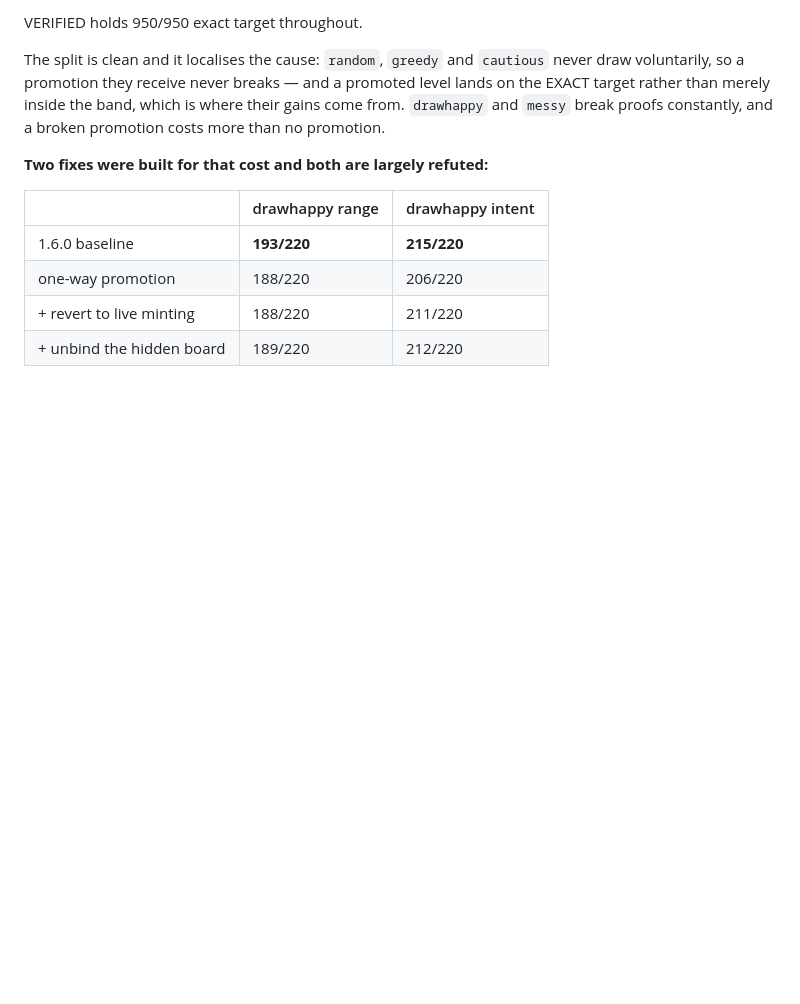
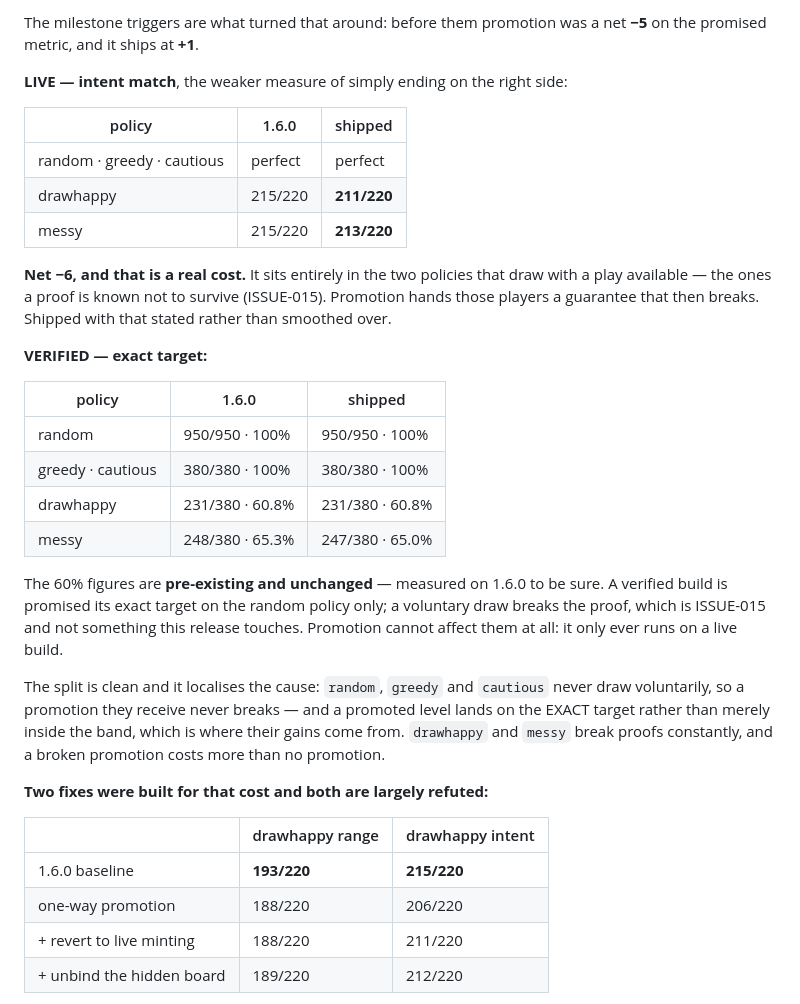
Before and after one commit to yashvaishnav-artoongames/royal-tripeaks-adaptive-experience-director, a Markdown page: CHANGELOG.md, the part around one of its changes. GitHub-like rendering; blank space fills up the shorter version.

```diff
--- a/CHANGELOG.md
+++ b/CHANGELOG.md
@@ -69,5 +98,32 @@ guess, and you can watch it think.
 
-  VERIFIED holds 950/950 exact target throughout.
+  The milestone triggers are what turned that around: before them promotion was a net **−5**
+  on the promised metric, and it ships at **+1**.
+
+  **LIVE — intent match**, the weaker measure of simply ending on the right side:
+
+  | policy | 1.6.0 | shipped |
+  |---|---|---|
+  | random · greedy · cautious | perfect | perfect |
+  | drawhappy | 215/220 | **211/220** |
+  | messy | 215/220 | **213/220** |
+
+  **Net −6, and that is a real cost.** It sits entirely in the two policies that draw with a
+  play available — the ones a proof is known not to survive (ISSUE-015). Promotion hands those
+  players a guarantee that then breaks. Shipped with that stated rather than smoothed over.
+
+  **VERIFIED — exact target:**
+
+  | policy | 1.6.0 | shipped |
+  |---|---|---|
+  | random | 950/950 · 100% | 950/950 · 100% |
+  | greedy · cautious | 380/380 · 100% | 380/380 · 100% |
+  | drawhappy | 231/380 · 60.8% | 231/380 · 60.8% |
+  | messy | 248/380 · 65.3% | 247/380 · 65.0% |
+
+  The 60% figures are **pre-existing and unchanged** — measured on 1.6.0 to be sure. A verified
+  build is promised its exact target on the random policy only; a voluntary draw breaks the
+  proof, which is ISSUE-015 and not something this release touches. Promotion cannot affect
+  them at all: it only ever runs on a live build.
 
   The split is clean and it localises the cause: `random`, `greedy` and `cautious` never draw
   voluntarily, so a promotion they receive never breaks — and a promoted level lands on the
```
Also changed, not shown: other parts of CHANGELOG.md (+40 -11 lines).
